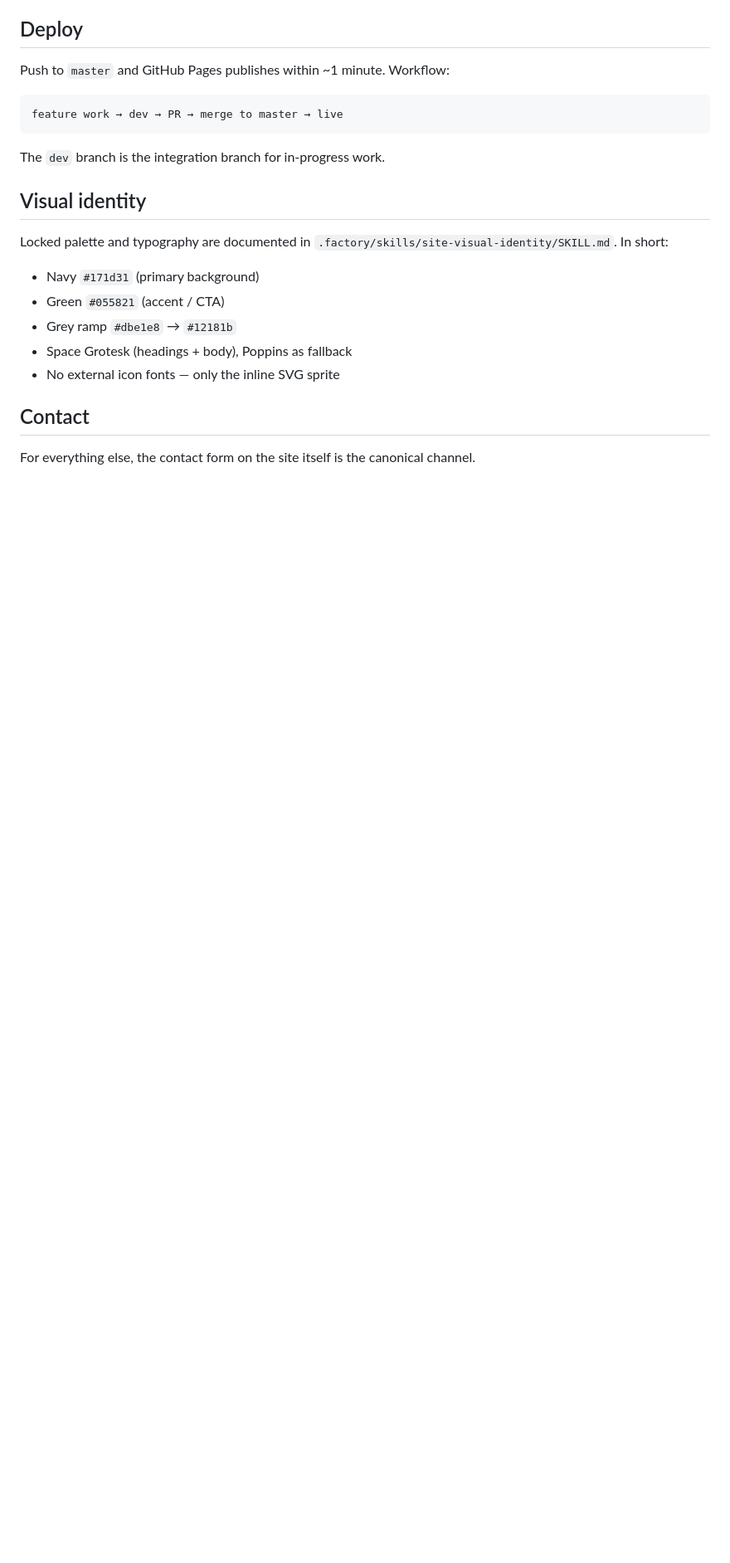
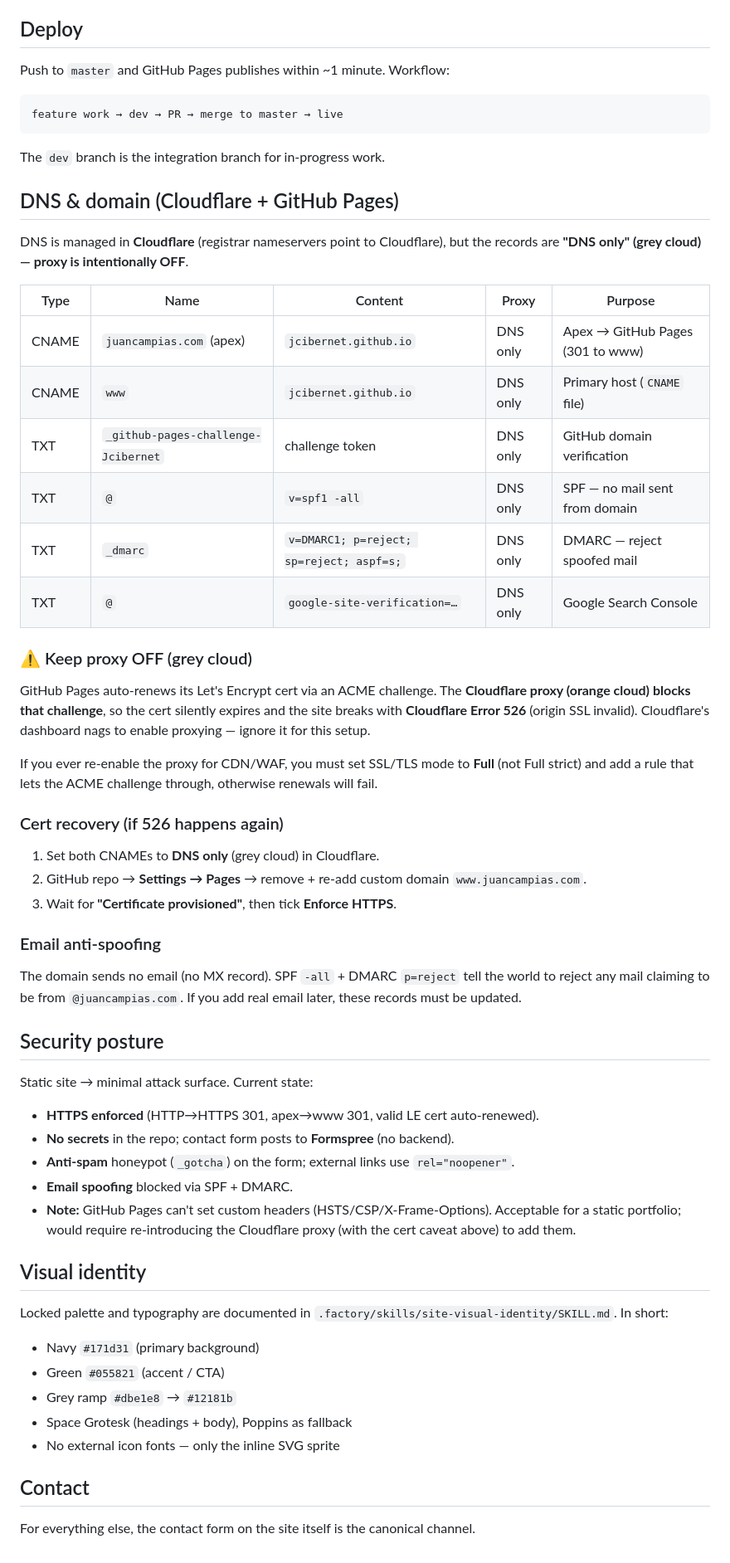
Before and after one commit to Jcibernet/jcibernet.github.io, a Markdown page: readme.md, the part around the change. Shown at 83% size. GitHub-like rendering; blank space fills up the shorter version.

Commit message:
docs: document DNS, SSL/cert recovery, and security posture

```diff
--- a/readme.md
+++ b/readme.md
@@ -101,6 +101,55 @@ feature work → dev → PR → merge to master → live
 
 The `dev` branch is the integration branch for in-progress work.
 
+## DNS & domain (Cloudflare + GitHub Pages)
+
+DNS is managed in **Cloudflare** (registrar nameservers point to Cloudflare),
+but the records are **"DNS only" (grey cloud) — proxy is intentionally OFF**.
+
+| Type | Name                              | Content              | Proxy    | Purpose                          |
+| ---- | --------------------------------- | -------------------- | -------- | -------------------------------- |
+| CNAME | `juancampias.com` (apex)         | `jcibernet.github.io`| DNS only | Apex → GitHub Pages (301 to www) |
+| CNAME | `www`                            | `jcibernet.github.io`| DNS only | Primary host (`CNAME` file)      |
+| TXT  | `_github-pages-challenge-Jcibernet` | challenge token   | DNS only | GitHub domain verification       |
+| TXT  | `@`                              | `v=spf1 -all`        | DNS only | SPF — no mail sent from domain   |
+| TXT  | `_dmarc`                         | `v=DMARC1; p=reject; sp=reject; aspf=s;` | DNS only | DMARC — reject spoofed mail |
+| TXT  | `@`                              | `google-site-verification=…` | DNS only | Google Search Console     |
+
+### ⚠️ Keep proxy OFF (grey cloud)
+
+GitHub Pages auto-renews its Let's Encrypt cert via an ACME challenge. The
+**Cloudflare proxy (orange cloud) blocks that challenge**, so the cert silently
+expires and the site breaks with **Cloudflare Error 526** (origin SSL invalid).
+Cloudflare's dashboard nags to enable proxying — ignore it for this setup.
+
+If you ever re-enable the proxy for CDN/WAF, you must set SSL/TLS mode to
+**Full** (not Full strict) and add a rule that lets the ACME challenge through,
+otherwise renewals will fail.
+
+### Cert recovery (if 526 happens again)
+
+1. Set both CNAMEs to **DNS only** (grey cloud) in Cloudflare.
+2. GitHub repo → **Settings → Pages** → remove + re-add custom domain `www.juancampias.com`.
+3. Wait for **"Certificate provisioned"**, then tick **Enforce HTTPS**.
+
+### Email anti-spoofing
+
+The domain sends no email (no MX record). SPF `-all` + DMARC `p=reject` tell
+the world to reject any mail claiming to be from `@juancampias.com`. If you add
+real email later, these records must be updated.
+
+## Security posture
+
+Static site → minimal attack surface. Current state:
+
+- **HTTPS enforced** (HTTP→HTTPS 301, apex→www 301, valid LE cert auto-renewed).
+- **No secrets** in the repo; contact form posts to **Formspree** (no backend).
+- **Anti-spam** honeypot (`_gotcha`) on the form; external links use `rel="noopener"`.
+- **Email spoofing** blocked via SPF + DMARC.
+- **Note:** GitHub Pages can't set custom headers (HSTS/CSP/X-Frame-Options).
+  Acceptable for a static portfolio; would require re-introducing the Cloudflare
+  proxy (with the cert caveat above) to add them.
+
 ## Visual identity
 
 Locked palette and typography are documented in
```
